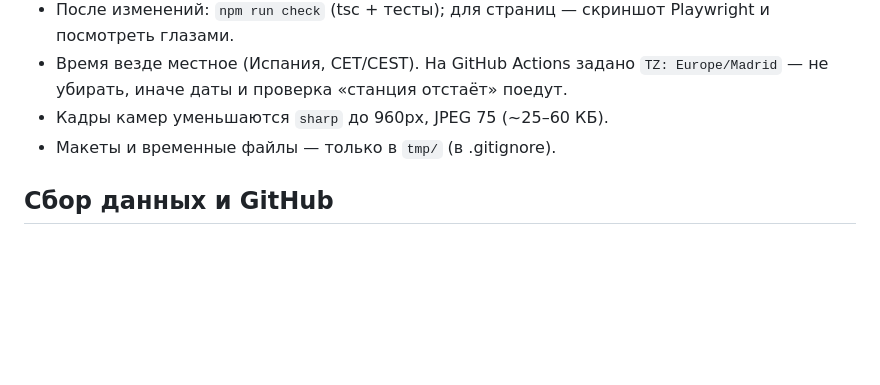
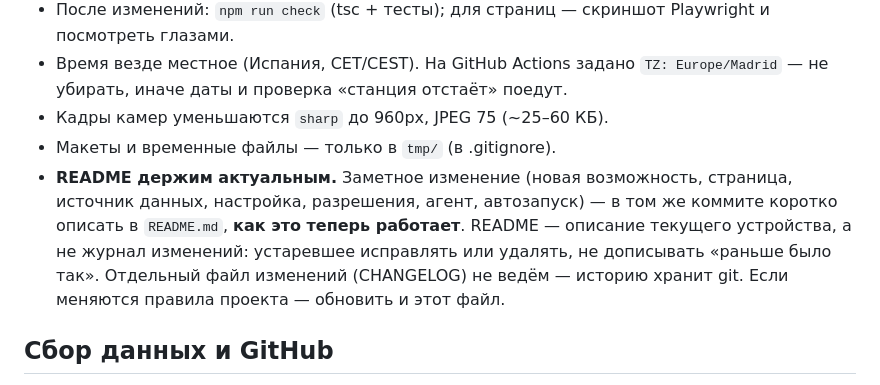
Before and after one commit to gudvinka/SpainWeather, a Markdown page: CLAUDE.md, the part around the change. Rendered like a GitHub page; blank space fills up the shorter version.

Commit message:
CLAUDE.md: keep README describing how the project works now (no changelog)
Co-Authored-By: Claude Opus 5.5 <noreply@anthropic.com>

```diff
--- a/CLAUDE.md
+++ b/CLAUDE.md
@@ -33,6 +33,11 @@ TypeScript без лишних зависимостей (Playwright, sharp).
   проверка «станция отстаёт» поедут.
 - Кадры камер уменьшаются `sharp` до 960px, JPEG 75 (~25–60 КБ).
 - Макеты и временные файлы — только в `tmp/` (в .gitignore).
+- **README держим актуальным.** Заметное изменение (новая возможность, страница, источник данных, настройка,
+  разрешения, агент, автозапуск) — в том же коммите коротко описать в `README.md`, **как это теперь работает**.
+  README — описание текущего устройства, а не журнал изменений: устаревшее исправлять или удалять, не дописывать
+  «раньше было так». Отдельный файл изменений (CHANGELOG) не ведём — историю хранит git.
+  Если меняются правила проекта — обновить и этот файл.
 
 ## Сбор данных и GitHub
 - Репозиторий https://github.com/gudvinka/SpainWeather (публичный), единственная ветка `main`.
```
